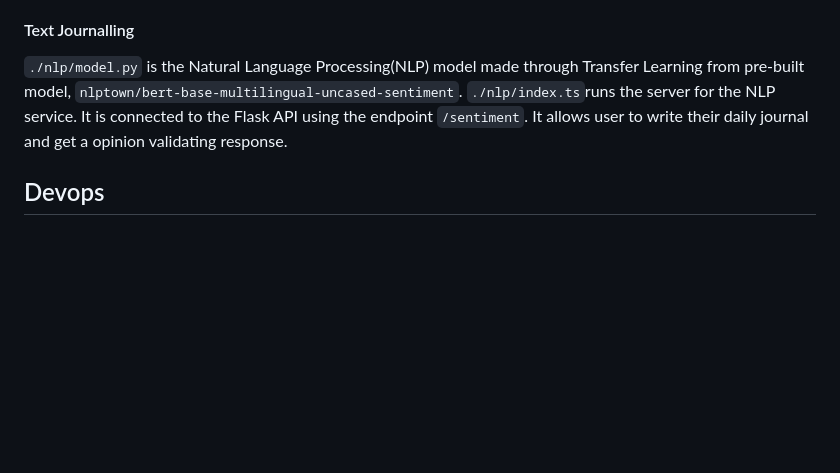
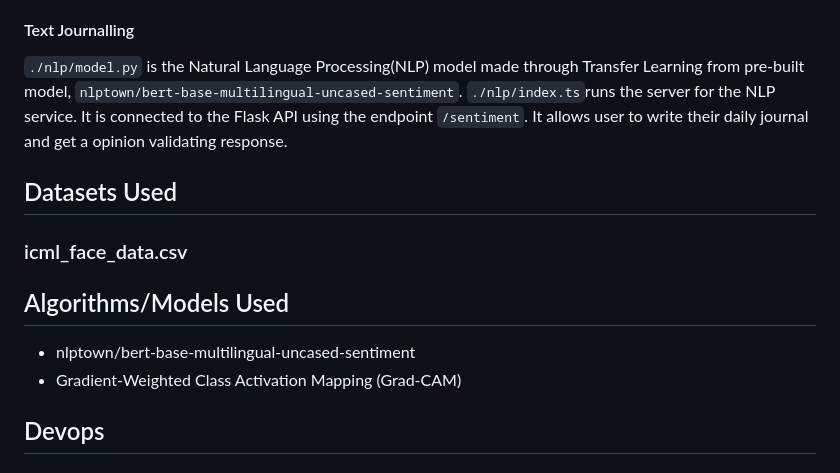
Before and after one commit to rishikeshydv/EmotiCareAI, a Markdown page: README.md, the part around the change. GitHub-like rendering; blank space fills up the shorter version.

````diff
--- a/README.md
+++ b/README.md
@@ -64,6 +64,13 @@
 ```./nlp/model.py``` is the Natural Language Processing(NLP) model made through Transfer Learning from pre-built model, ```nlptown/bert-base-multilingual-uncased-sentiment```.
 ```./nlp/index.ts```runs the server for the NLP service. It is connected to the Flask API using the endpoint ```/sentiment```. It allows user to write their daily journal and get a opinion validating response.
 
+## Datasets Used
+### icml_face_data.csv
+
+## Algorithms/Models Used
+* nlptown/bert-base-multilingual-uncased-sentiment
+* Gradient-Weighted Class Activation Mapping (Grad-CAM)
+
 ## Devops
 ### Tools Used
 * Docker
````
